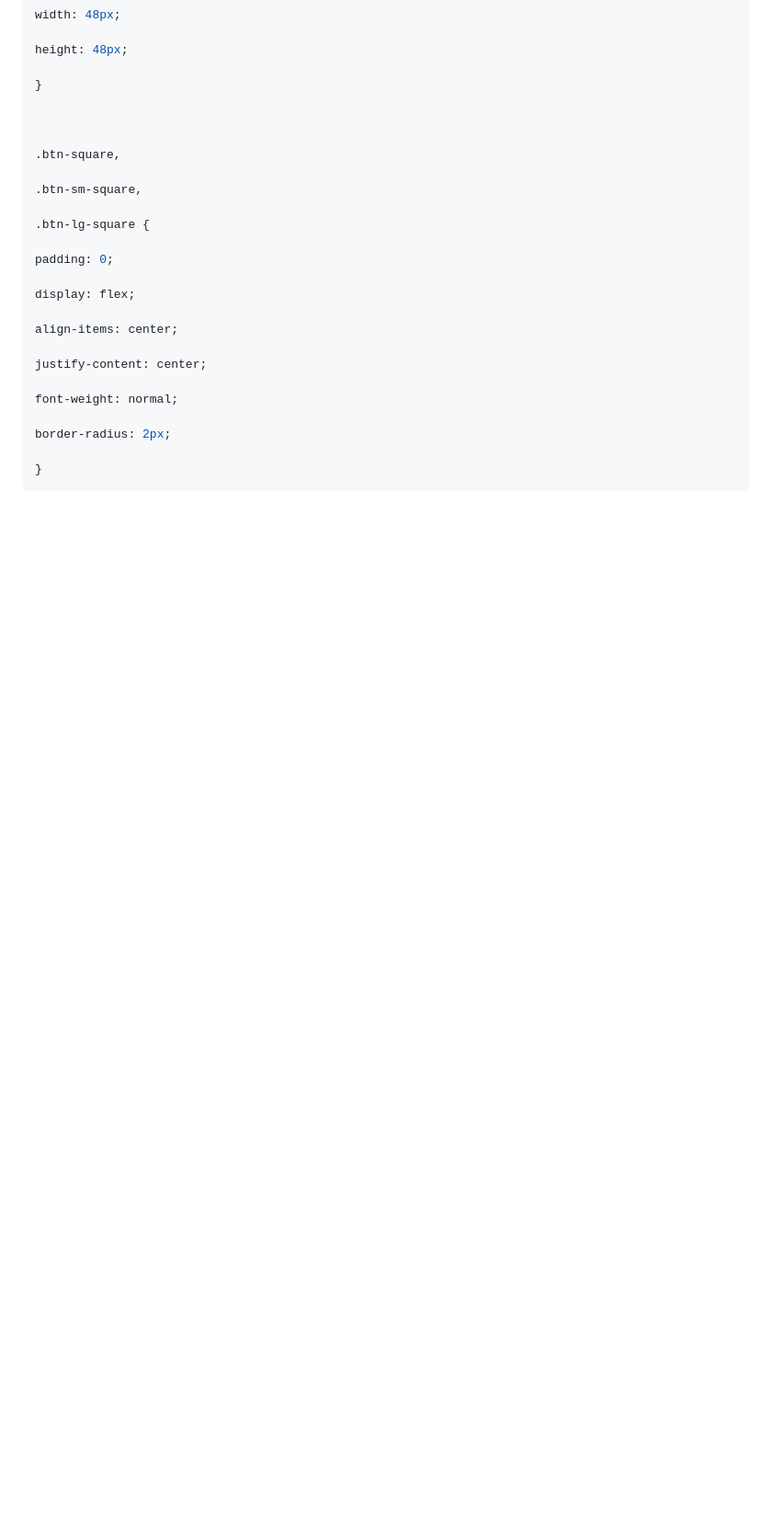
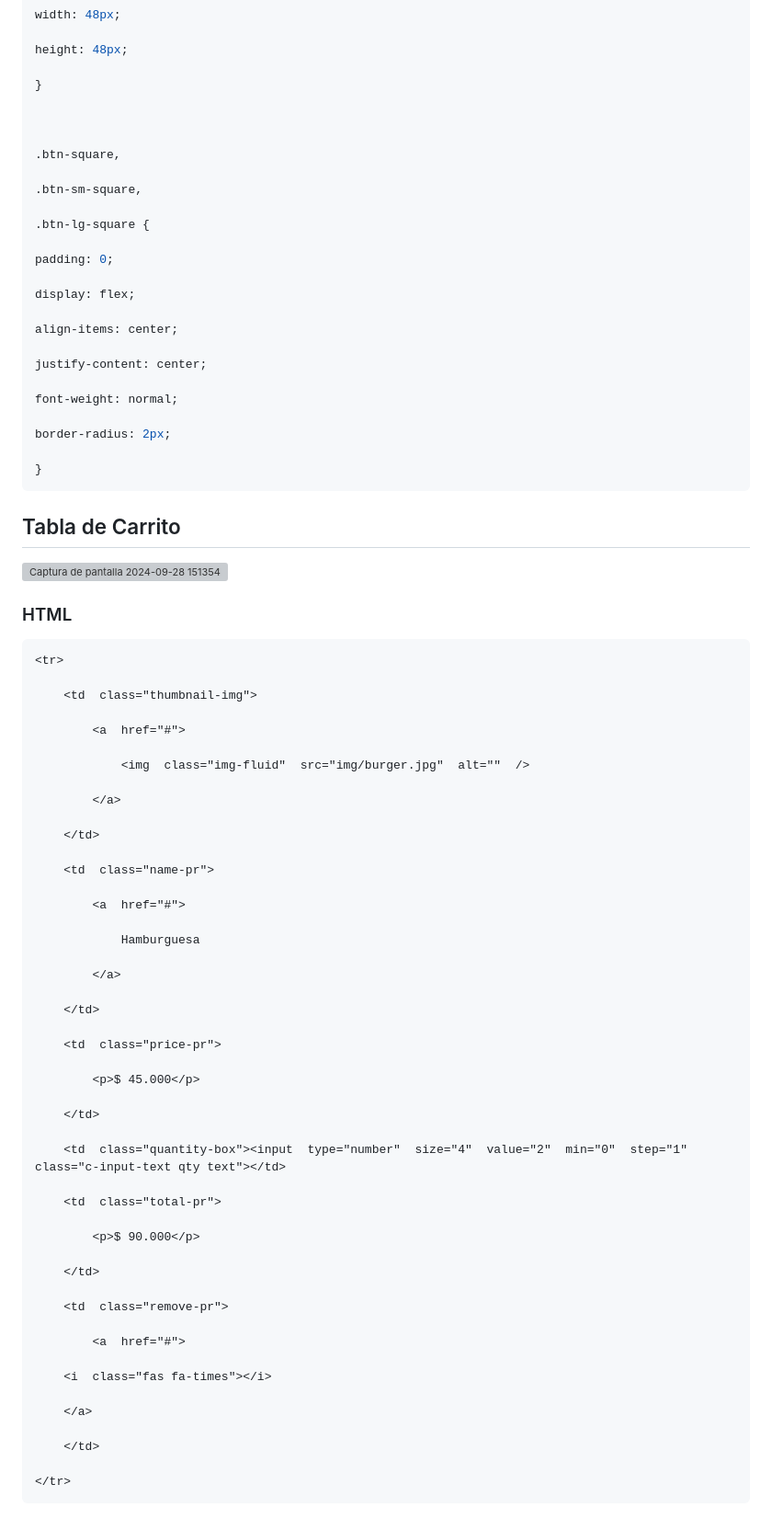
Before and after one commit to santiCG/Pag-Hotel---Taller-3, a Markdown page: README.md, the part around the change. Shown: that part at 92% size. GitHub-like rendering; blank space fills up the shorter version; grey boxes are pictures that could not be loaded.

Commit message:
Tabla de carrito

````diff
--- a/README.md
+++ b/README.md
@@ -196,3 +196,56 @@ border-radius: 2px;
 
 }
 ```
+## Tabla de Carrito
+![Captura de pantalla 2024-09-28 151354](https://github.com/user-attachments/assets/8105df19-273c-4c74-991d-68e432cf5e5a)
+
+### HTML
+```html
+<tr>
+
+	<td  class="thumbnail-img">
+
+		<a  href="#">
+
+			<img  class="img-fluid"  src="img/burger.jpg"  alt=""  />
+
+		</a>
+
+	</td>
+
+	<td  class="name-pr">
+
+		<a  href="#">
+
+			Hamburguesa
+
+		</a>
+
+	</td>
+
+	<td  class="price-pr">
+
+		<p>$ 45.000</p>
+
+	</td>
+
+	<td  class="quantity-box"><input  type="number"  size="4"  value="2"  min="0"  step="1"  class="c-input-text qty text"></td>
+
+	<td  class="total-pr">
+
+		<p>$ 90.000</p>
+
+	</td>
+
+	<td  class="remove-pr">
+
+		<a  href="#">
+
+	<i  class="fas fa-times"></i>
+
+	</a>
+
+	</td>
+
+</tr>
+```
````
